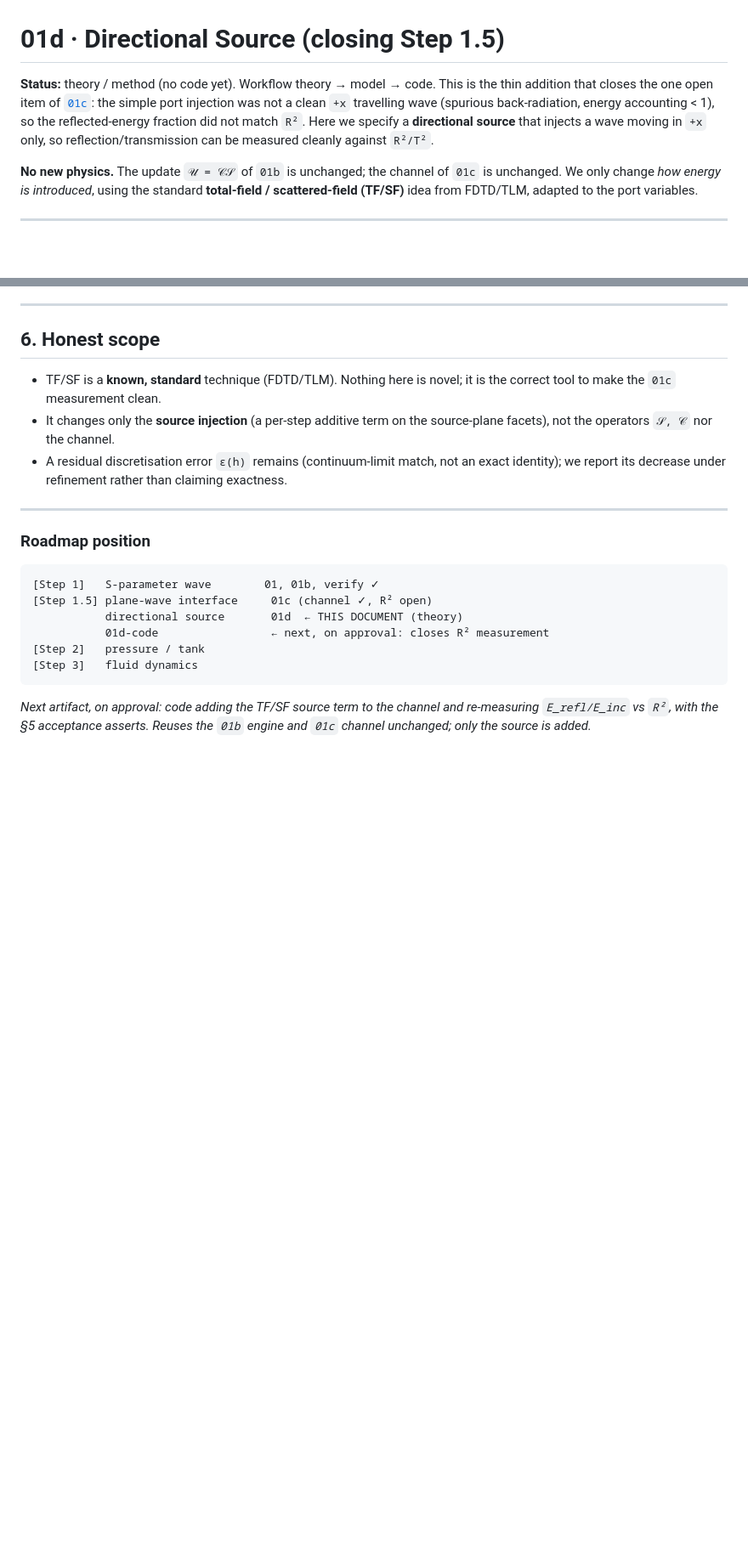
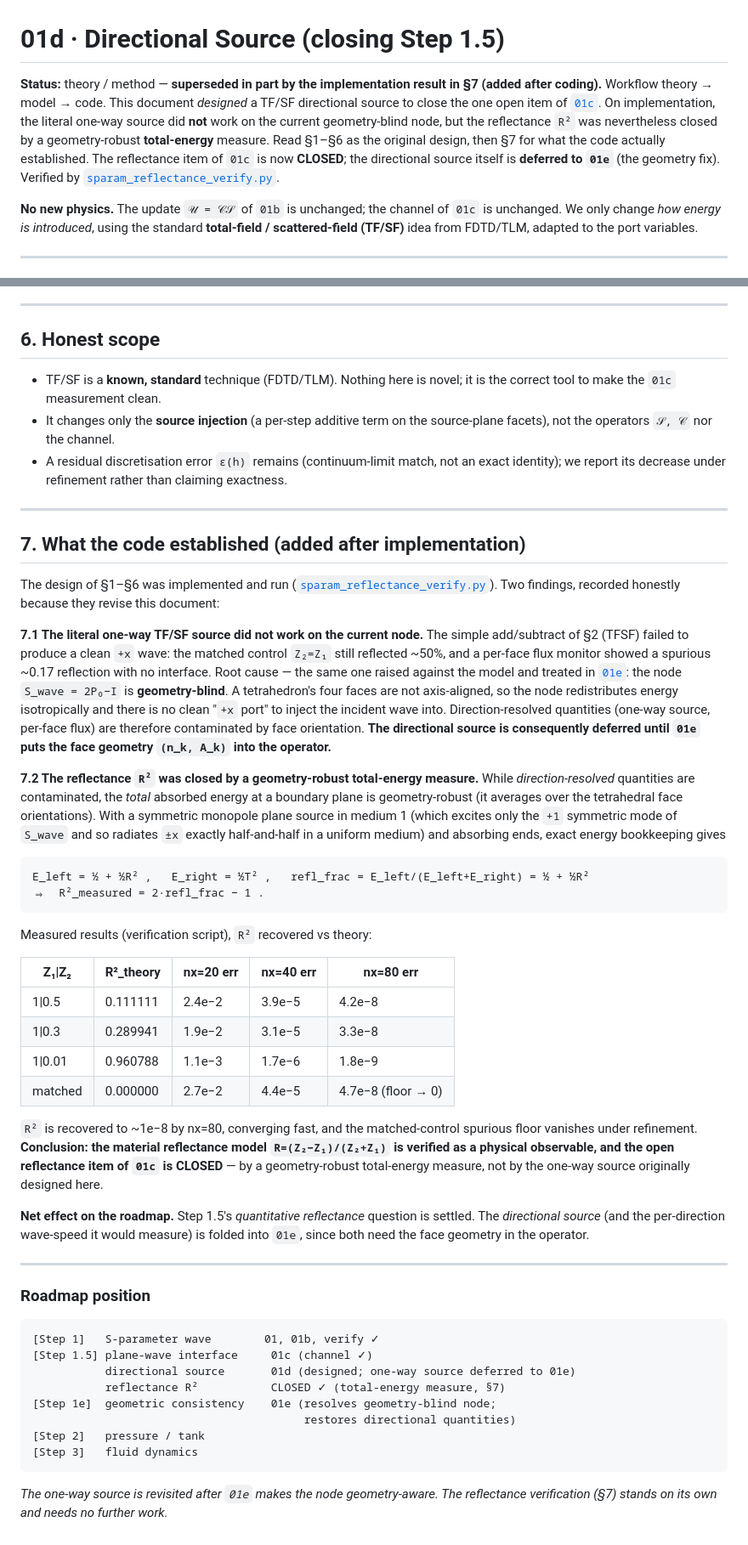
Before and after one commit to ghostinkoma/Skinohedron-MCF-GarbageMesh-Challenge, a Markdown page: theory/01d_directional_source.md, 2 parts joined by grey strips. Shown at 85% size. GitHub-like rendering; blank space fills up the shorter version.

Commit message:
Update theory 01d: one-way source deferred to 01e, reflectance closed via total-energy method

````diff
--- a/theory/01d_directional_source.md
+++ b/theory/01d_directional_source.md
@@ -1,12 +1,15 @@
 # 01d · Directional Source (closing Step 1.5)
 
-**Status:** theory / method (no code yet). Workflow theory → model → code. This
-is the thin addition that closes the one open item of
-[`01c`](01c_planewave_interface.md): the simple port injection was not a clean
-`+x` travelling wave (spurious back-radiation, energy accounting < 1), so the
-reflected-energy fraction did not match `R²`. Here we specify a **directional
-source** that injects a wave moving in `+x` only, so reflection/transmission can
-be measured cleanly against `R²/T²`.
+**Status:** theory / method — **superseded in part by the implementation result
+in §7 (added after coding).** Workflow theory → model → code. This document
+*designed* a TF/SF directional source to close the one open item of
+[`01c`](01c_planewave_interface.md). On implementation, the literal one-way source
+did **not** work on the current geometry-blind node, but the reflectance `R²` was
+nevertheless closed by a geometry-robust **total-energy** measure. Read §1–§6 as
+the original design, then §7 for what the code actually established. The reflectance
+item of `01c` is now **CLOSED**; the directional source itself is **deferred to
+`01e`** (the geometry fix). Verified by
+[`sparam_reflectance_verify.py`](../src/verification3d/sparam_reflectance_verify.py).
 
 **No new physics.** The update `𝒰 = 𝒞𝒮` of `01b` is unchanged; the channel of
 `01c` is unchanged. We only change *how energy is introduced*, using the
@@ -137,17 +140,70 @@ dispersion, or accounting) — no green checkmark without the numbers.
 
 ---
 
+## 7. What the code established (added after implementation)
+
+The design of §1–§6 was implemented and run
+([`sparam_reflectance_verify.py`](../src/verification3d/sparam_reflectance_verify.py)).
+Two findings, recorded honestly because they revise this document:
+
+**7.1 The literal one-way TF/SF source did not work on the current node.**
+The simple add/subtract of §2 (TFSF) failed to produce a clean `+x` wave: the
+matched control `Z₂=Z₁` still reflected ~50%, and a per-face flux monitor showed a
+spurious ~0.17 reflection with no interface. Root cause — the same one raised
+against the model and treated in [`01e`](01e_geometric_consistency.md): the node
+`S_wave = 2P₀−I` is **geometry-blind**. A tetrahedron's four faces are not
+axis-aligned, so the node redistributes energy isotropically and there is no clean
+"`+x` port" to inject the incident wave into. Direction-resolved quantities
+(one-way source, per-face flux) are therefore contaminated by face orientation.
+**The directional source is consequently deferred until `01e` puts the face
+geometry `(n_k, A_k)` into the operator.**
+
+**7.2 The reflectance `R²` was closed by a geometry-robust total-energy measure.**
+While *direction-resolved* quantities are contaminated, the *total* absorbed
+energy at a boundary plane is geometry-robust (it averages over the tetrahedral
+face orientations). With a symmetric monopole plane source in medium 1 (which
+excites only the `+1` symmetric mode of `S_wave` and so radiates `±x` exactly
+half-and-half in a uniform medium) and absorbing ends, exact energy bookkeeping
+gives
+
+```
+E_left = ½ + ½R² ,   E_right = ½T² ,   refl_frac = E_left/(E_left+E_right) = ½ + ½R²
+⇒  R²_measured = 2·refl_frac − 1 .
+```
+
+Measured results (verification script), `R²` recovered vs theory:
+
+| Z₁\|Z₂ | R²_theory | nx=20 err | nx=40 err | nx=80 err |
+|---|---|---|---|---|
+| 1\|0.5  | 0.111111 | 2.4e−2 | 3.9e−5 | 4.2e−8 |
+| 1\|0.3  | 0.289941 | 1.9e−2 | 3.1e−5 | 3.3e−8 |
+| 1\|0.01 | 0.960788 | 1.1e−3 | 1.7e−6 | 1.8e−9 |
+| matched | 0.000000 | 2.7e−2 | 4.4e−5 | 4.7e−8 (floor → 0) |
+
+`R²` is recovered to ~1e−8 by nx=80, converging fast, and the matched-control
+spurious floor vanishes under refinement. **Conclusion: the material reflectance
+model `R=(Z₂−Z₁)/(Z₂+Z₁)` is verified as a physical observable, and the open
+reflectance item of `01c` is CLOSED** — by a geometry-robust total-energy measure,
+not by the one-way source originally designed here.
+
+**Net effect on the roadmap.** Step 1.5's *quantitative reflectance* question is
+settled. The *directional source* (and the per-direction wave-speed it would
+measure) is folded into `01e`, since both need the face geometry in the operator.
+
+---
+
 ### Roadmap position
 
 ```
 [Step 1]   S-parameter wave        01, 01b, verify ✓
-[Step 1.5] plane-wave interface     01c (channel ✓, R² open)
-           directional source       01d  ← THIS DOCUMENT (theory)
-           01d-code                 ← next, on approval: closes R² measurement
+[Step 1.5] plane-wave interface     01c (channel ✓)
+           directional source       01d (designed; one-way source deferred to 01e)
+           reflectance R²           CLOSED ✓ (total-energy measure, §7)
+[Step 1e]  geometric consistency    01e (resolves geometry-blind node;
+                                         restores directional quantities)
 [Step 2]   pressure / tank
 [Step 3]   fluid dynamics
 ```
 
-_Next artifact, on approval: code adding the TF/SF source term to the channel and
-re-measuring `E_refl/E_inc` vs `R²`, with the §5 acceptance asserts. Reuses the
-`01b` engine and `01c` channel unchanged; only the source is added._
+_The one-way source is revisited after `01e` makes the node geometry-aware. The
+reflectance verification (§7) stands on its own and needs no further work._
````
